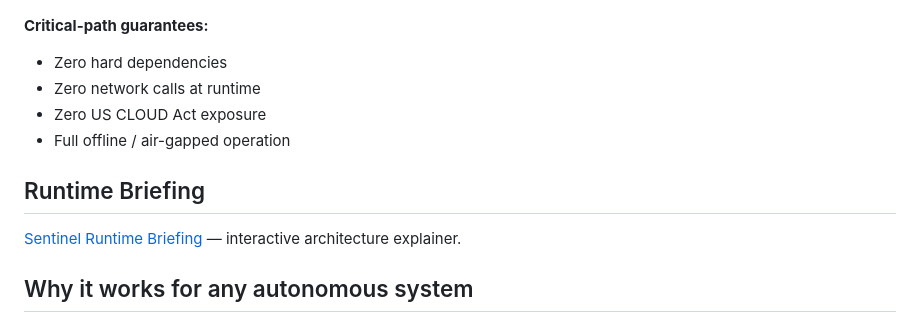
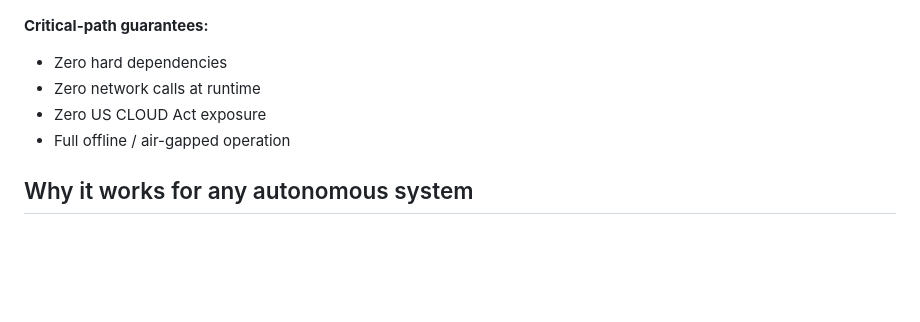
Before and after one commit to sebastianweiss83/sentinel-kernel, a Markdown page: README.md, the part around the change. Rendered like a GitHub page; blank space fills up the shorter version.

Commit message:
docs: remove broken Runtime Briefing link from README
The link target docs/runtime-briefing.html does not exist in the repo.
Even if it did, GitHub Pages serves only docs/preview/ as the site
root, so the path was wrong on both github.com and on the live Pages
site.

Removing the section entirely until the briefing page is authored and
landed. The section will come back in the same commit that adds
docs/preview/runtime-briefing.html, with the correct Pages URL.

```diff
--- a/README.md
+++ b/README.md
@@ -335,10 +335,6 @@ Your business logic
 - Zero US CLOUD Act exposure
 - Full offline / air-gapped operation
 
-## Runtime Briefing
-
-[Sentinel Runtime Briefing](/docs/runtime-briefing.html) — interactive architecture explainer.
-
 ## Why it works for any autonomous system
 
 The EU AI Act does not regulate language models. It regulates decisions.
```
